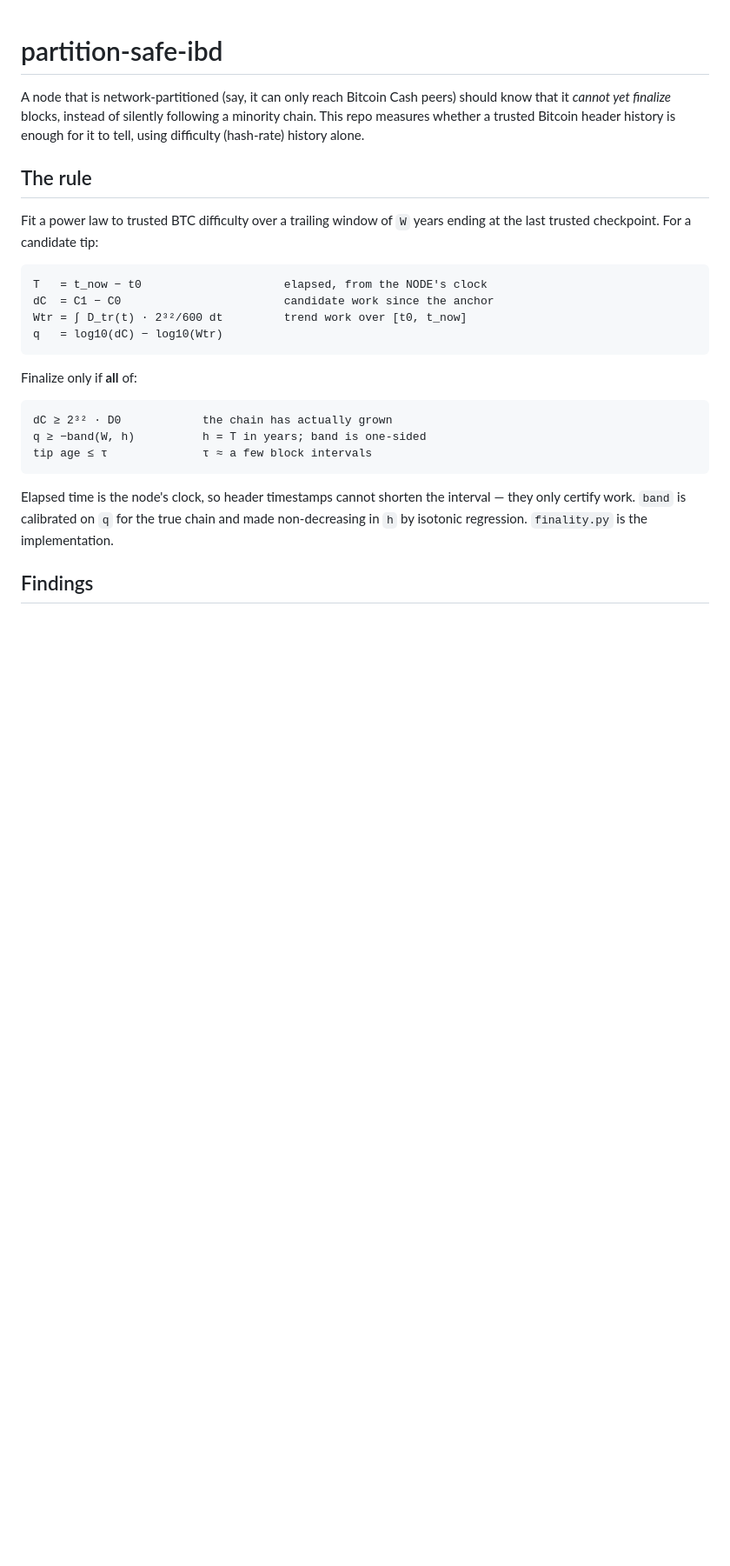
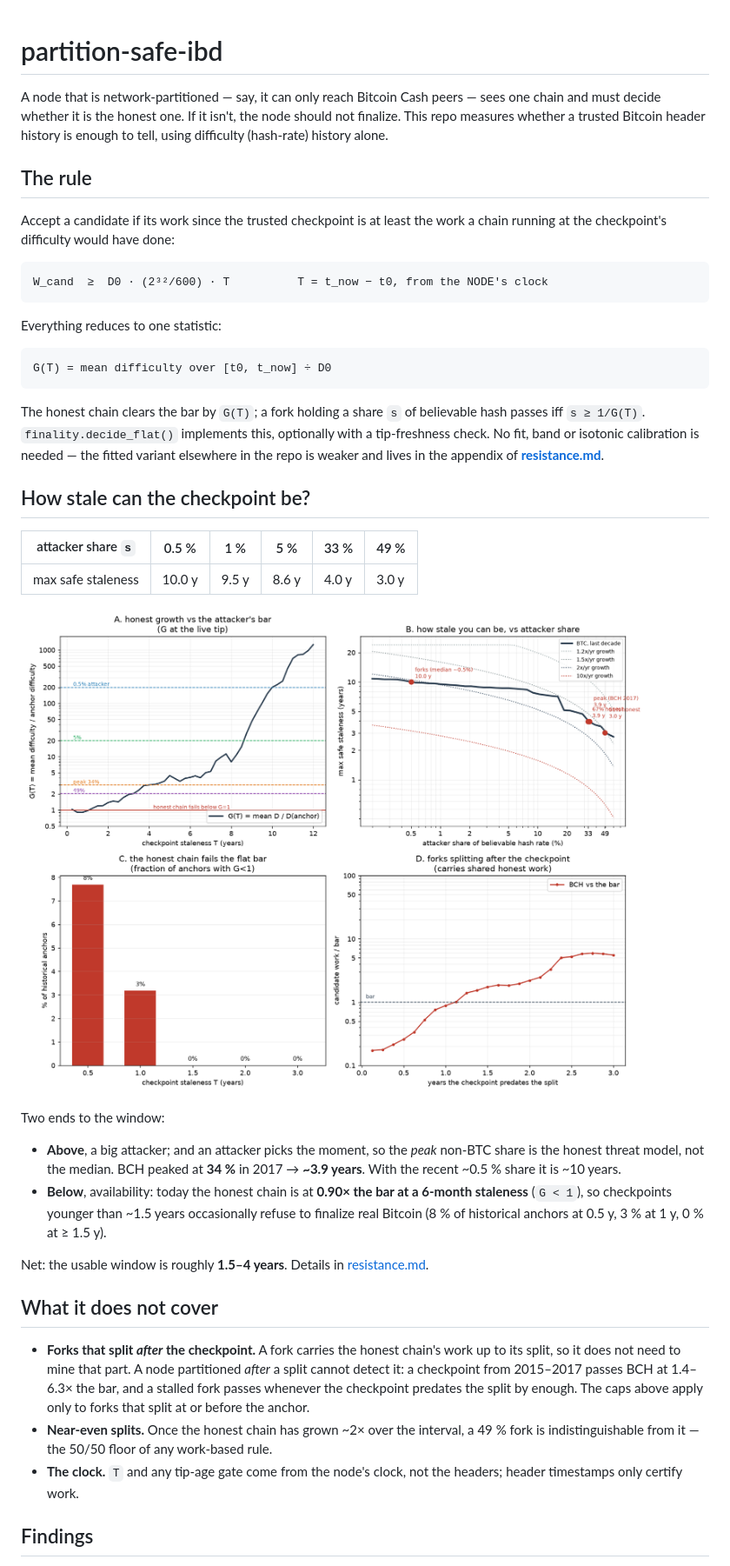
Before and after one commit to Nuhvi/partition-safe-ibd, a Markdown page: README.md, the part around one of its changes. Shown at 87% size. Drawn GitHub-style; pictures changed too: diagrams/resistance_caps.png; blank space fills up the shorter version.

````diff
--- a/README.md
+++ b/README.md
@@ -1,34 +1,64 @@
 # partition-safe-ibd
 
-A node that is network-partitioned (say, it can only reach Bitcoin Cash peers)
-should know that it *cannot yet finalize* blocks, instead of silently following a
-minority chain.  This repo measures whether a trusted Bitcoin header history is
-enough for it to tell, using difficulty (hash-rate) history alone.
+A node that is network-partitioned — say, it can only reach Bitcoin Cash peers —
+sees one chain and must decide whether it is the honest one.  If it isn't, the
+node should not finalize.  This repo measures whether a trusted Bitcoin header
+history is enough to tell, using difficulty (hash-rate) history alone.
 
 ## The rule
 
-Fit a power law to trusted BTC difficulty over a trailing window of `W` years
-ending at the last trusted checkpoint.  For a candidate tip:
+Accept a candidate if its work since the trusted checkpoint is at least the work
+a chain running at the checkpoint's difficulty would have done:
 
 ```
-T   = t_now − t0                     elapsed, from the NODE's clock
-dC  = C1 − C0                        candidate work since the anchor
-Wtr = ∫ D_tr(t) · 2³²/600 dt         trend work over [t0, t_now]
-q   = log10(dC) − log10(Wtr)
+W_cand  ≥  D0 · (2³²/600) · T          T = t_now − t0, from the NODE's clock
 ```
 
-Finalize only if **all** of:
+Everything reduces to one statistic:
 
 ```
-dC ≥ 2³² · D0            the chain has actually grown
-q ≥ −band(W, h)          h = T in years; band is one-sided
-tip age ≤ τ              τ ≈ a few block intervals
+G(T) = mean difficulty over [t0, t_now] ÷ D0
 ```
 
-Elapsed time is the node's clock, so header timestamps cannot shorten the
-interval — they only certify work.  `band` is calibrated on `q` for the true
-chain and made non-decreasing in `h` by isotonic regression.  `finality.py` is
-the implementation.
+The honest chain clears the bar by `G(T)`; a fork holding a share `s` of
+believable hash passes iff `s ≥ 1/G(T)`.  `finality.decide_flat()` implements
+this, optionally with a tip-freshness check.  No fit, band or isotonic
+calibration is needed — the fitted variant elsewhere in the repo is weaker and
+lives in the appendix of **[resistance.md](resistance.md)**.
+
+## How stale can the checkpoint be?
+
+| attacker share `s` | 0.5 % | 1 % | 5 % | 33 % | 49 % |
+|---|---|---|---|---|---|
+| max safe staleness | 10.0 y | 9.5 y | 8.6 y | 4.0 y | 3.0 y |
+
+![resistance caps](diagrams/resistance_caps.png)
+
+Two ends to the window:
+
+* **Above**, a big attacker; and an attacker picks the moment, so the *peak*
+  non-BTC share is the honest threat model, not the median.  BCH peaked at
+  **34 %** in 2017 → **~3.9 years**.  With the recent ~0.5 % share it is ~10 years.
+* **Below**, availability: today the honest chain is at **0.90× the bar at a
+  6-month staleness** (`G < 1`), so checkpoints younger than ~1.5 years
+  occasionally refuse to finalize real Bitcoin (8 % of historical anchors at
+  0.5 y, 3 % at 1 y, 0 % at ≥ 1.5 y).
+
+Net: the usable window is roughly **1.5–4 years**.  Details in
+[resistance.md](resistance.md).
+
+## What it does not cover
+
+* **Forks that split *after* the checkpoint.**  A fork carries the honest chain's
+  work up to its split, so it does not need to mine that part.  A node
+  partitioned *after* a split cannot detect it: a checkpoint from 2015–2017
+  passes BCH at 1.4–6.3× the bar, and a stalled fork passes whenever the
+  checkpoint predates the split by enough.  The caps above apply only to forks
+  that split at or before the anchor.
+* **Near-even splits.**  Once the honest chain has grown ~2× over the interval, a
+  49 % fork is indistinguishable from it — the 50/50 floor of any work-based rule.
+* **The clock.**  `T` and any tip-age gate come from the node's clock, not the
+  headers; header timestamps only certify work.
 
 ## Findings
 
````
Also changed, not shown: other parts of README.md (+21 -101 lines), resistance.md (+129 -93 lines), 4 other files.
